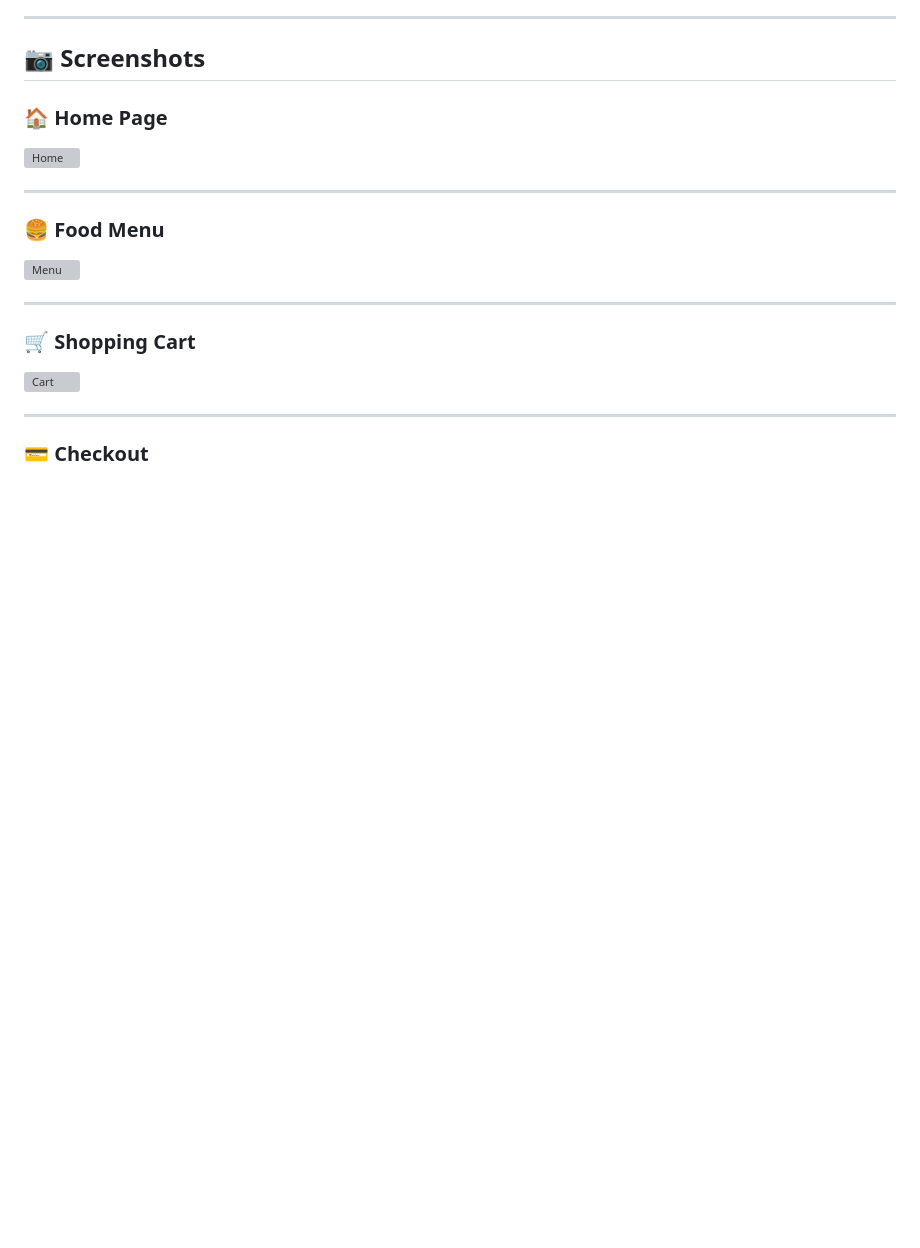
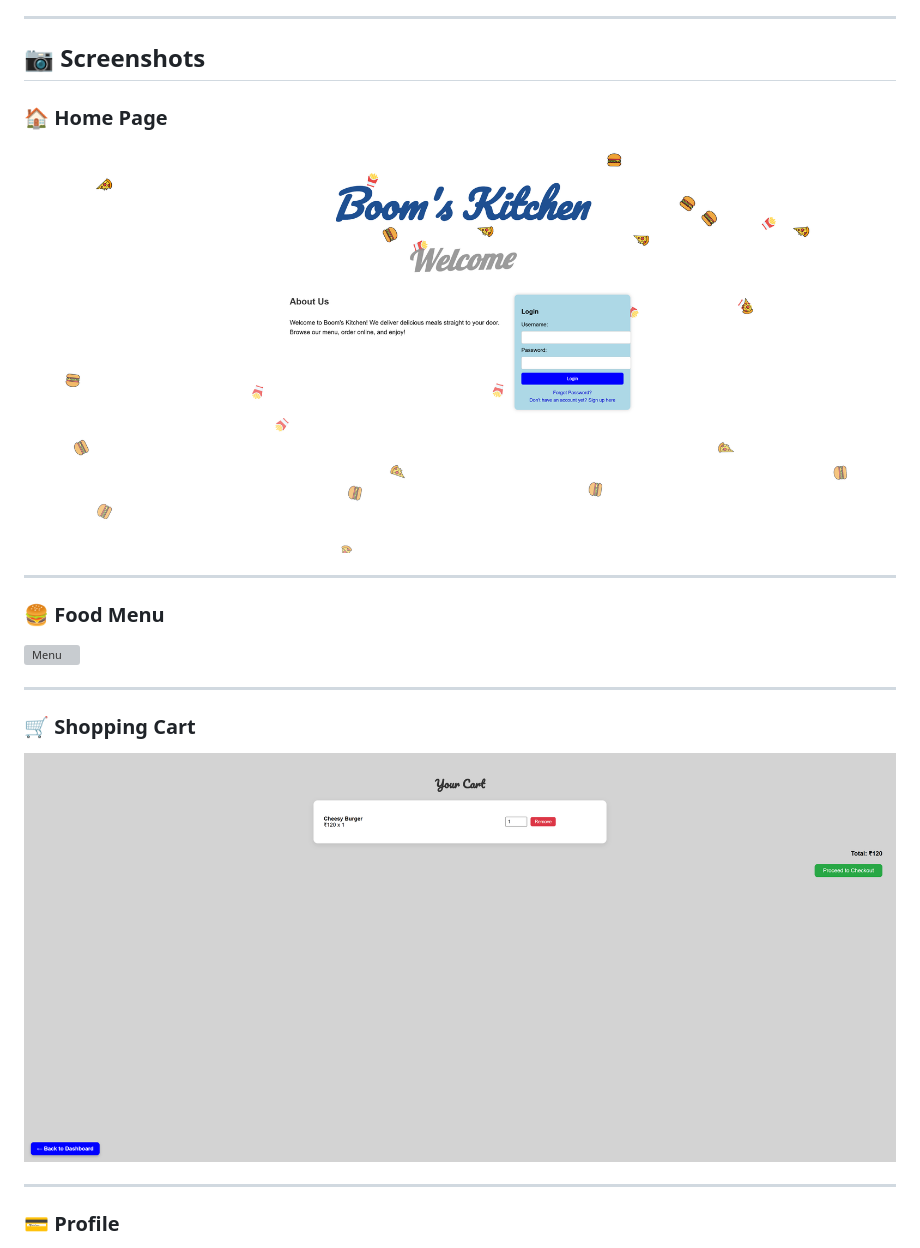
Before and after one commit to Stormboomop/food-frontend, a Markdown page: README.md, the part around one of its changes. Rendered like a GitHub page; blank space fills up the shorter version; grey boxes are pictures that could not be loaded.

Commit message:
Revise screenshots and update section titles
Updated screenshots in README and changed Checkout section to Profile.

```diff
--- a/README.md
+++ b/README.md
@@ -178,7 +178,7 @@ This structure allows secure user authentication, menu management, and order tra
 
 ### 🏠 Home Page
 
-![Home](screenshots/home.png)
+![Home](login.png)
 
 ---
 
@@ -190,9 +190,9 @@ This structure allows secure user authentication, menu management, and order tra
 
 ### 🛒 Shopping Cart
 
-![Cart](screenshots/cart.png)
+![Cart](cart.png)
 
 ---
 
-### 💳 Checkout
+### 💳 Profile
 
```
Also changed, not shown: other parts of README.md (+2 -9 lines).
